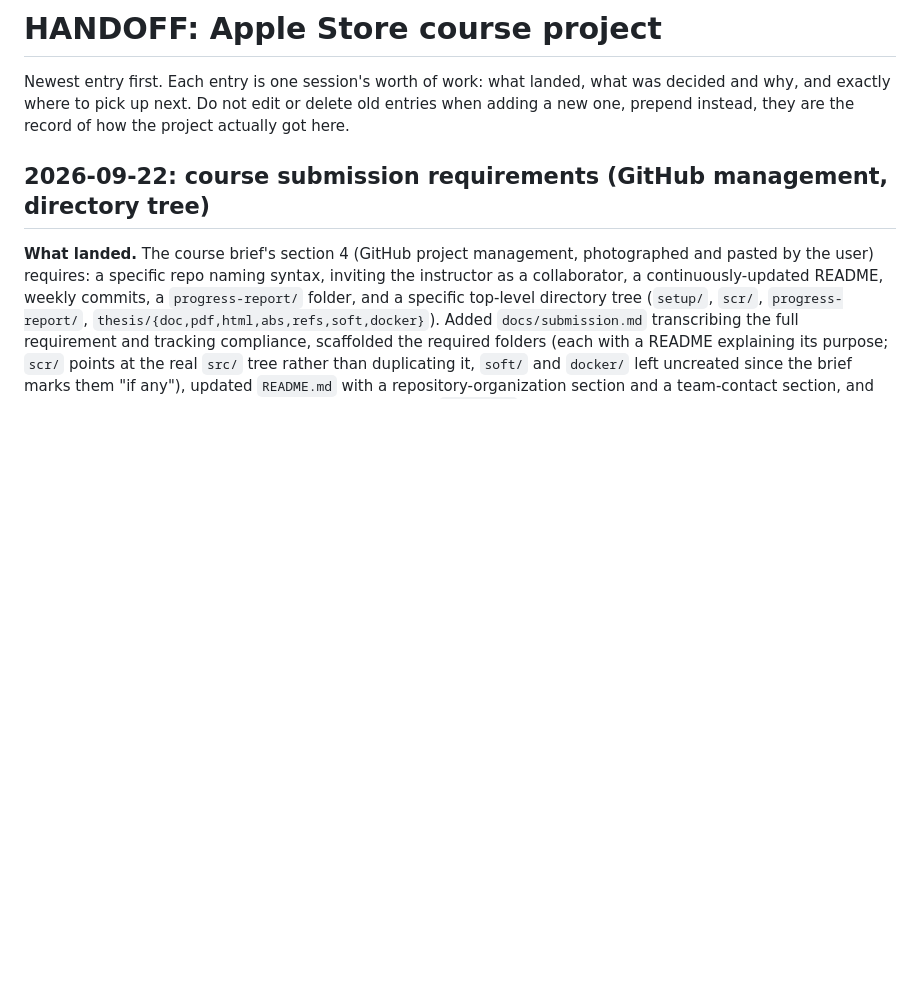
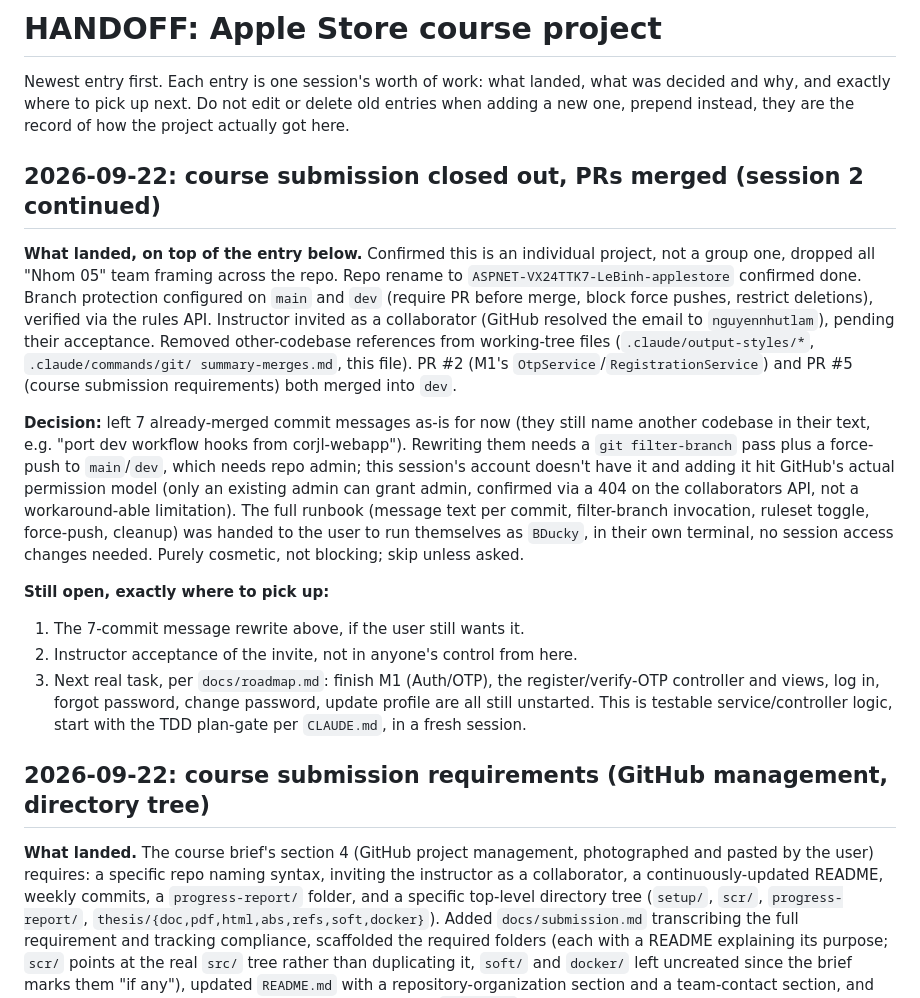
Before and after one commit to BDucky/ASPNET-VX24TTK7-LeBinh-applestore, a Markdown page: HANDOFF.md, the part around the change. Drawn GitHub-style; blank space fills up the shorter version.

Commit message:
docs: close out session 2 in HANDOFF.md
Co-Authored-By: Claude Sonnet 5 <noreply@anthropic.com>

```diff
--- a/HANDOFF.md
+++ b/HANDOFF.md
@@ -4,6 +4,40 @@ Newest entry first. Each entry is one session's worth of work: what landed, what
 was decided and why, and exactly where to pick up next. Do not edit or delete old
 entries when adding a new one, prepend instead, they are the record of how the
 project actually got here.
+
+## 2026-09-22: course submission closed out, PRs merged (session 2 continued)
+
+**What landed, on top of the entry below.** Confirmed this is an individual
+project, not a group one, dropped all "Nhom 05" team framing across the repo.
+Repo rename to `ASPNET-VX24TTK7-LeBinh-applestore` confirmed done. Branch
+protection configured on `main` and `dev` (require PR before merge, block
+force pushes, restrict deletions), verified via the rules API. Instructor
+invited as a collaborator (GitHub resolved the email to `nguyennhutlam`),
+pending their acceptance. Removed other-codebase references from
+working-tree files (`.claude/output-styles/*`, `.claude/commands/git/
+summary-merges.md`, this file). PR #2 (M1's `OtpService`/`RegistrationService`)
+and PR #5 (course submission requirements) both merged into `dev`.
+
+**Decision:** left 7 already-merged commit messages as-is for now (they
+still name another codebase in their text, e.g. "port dev workflow hooks
+from corjl-webapp"). Rewriting them needs a `git filter-branch` pass plus a
+force-push to `main`/`dev`, which needs repo admin; this session's account
+doesn't have it and adding it hit GitHub's actual permission model (only an
+existing admin can grant admin, confirmed via a 404 on the collaborators
+API, not a workaround-able limitation). The full runbook (message text per
+commit, filter-branch invocation, ruleset toggle, force-push, cleanup) was
+handed to the user to run themselves as `BDucky`, in their own terminal, no
+session access changes needed. Purely cosmetic, not blocking; skip unless
+asked.
+
+**Still open, exactly where to pick up:**
+1. The 7-commit message rewrite above, if the user still wants it.
+2. Instructor acceptance of the invite, not in anyone's control from here.
+3. Next real task, per `docs/roadmap.md`: finish M1 (Auth/OTP), the
+   register/verify-OTP controller and views, log in, forgot password,
+   change password, update profile are all still unstarted. This is
+   testable service/controller logic, start with the TDD plan-gate per
+   `CLAUDE.md`, in a fresh session.
 
 ## 2026-09-22: course submission requirements (GitHub management, directory tree)
 
```
